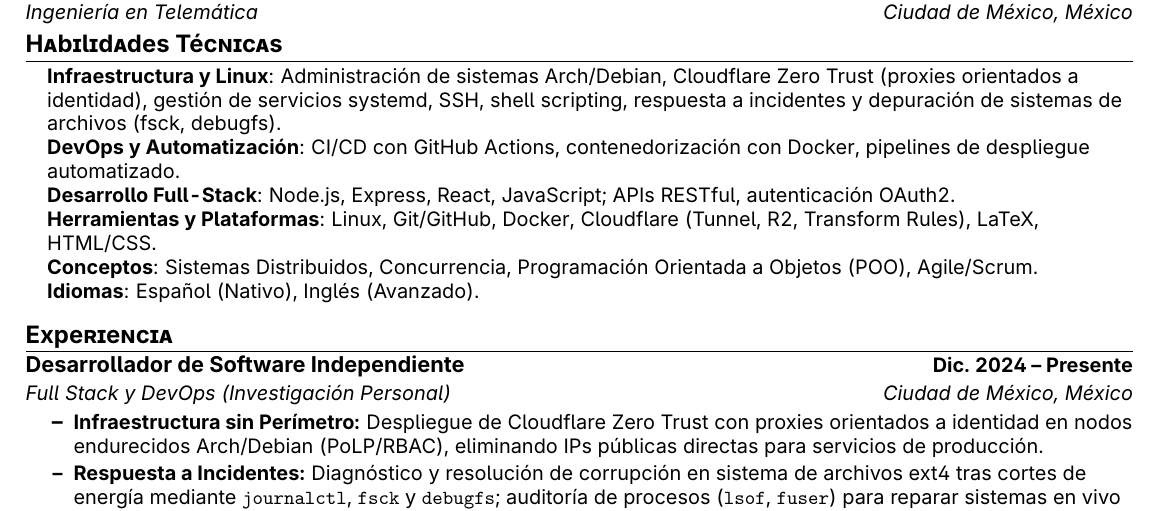
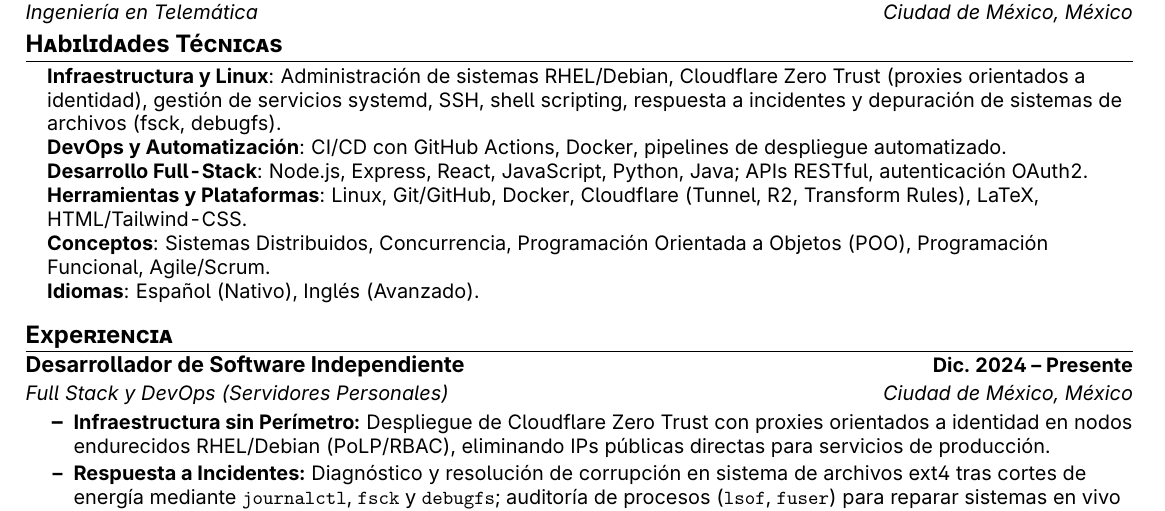
Before and after one commit to carlos777g/curriculum, a LaTeX CV (latex-resume/main.tex): part of the page, cut so that both start at the same text. Compiled offline with pdfLaTeX.

Commit message:
content: cambiando palabras para una mejor legilibidad en español

```diff
--- a/latex-resume/main.tex
+++ b/latex-resume/main.tex
@@ -111,11 +111,13 @@
 \section{Habilidades Técnicas}
 \begin{itemize}[leftmargin=0.15in, label={}]
   \small{\item{
-        \textbf{Infraestructura y Linux}{: Administración de sistemas Arch/Debian, Cloudflare Zero Trust (proxies orientados a identidad), gestión de servicios systemd, SSH, shell scripting, respuesta a incidentes y depuración de sistemas de archivos (fsck, debugfs).} \\
-        \textbf{DevOps y Automatización}{: CI/CD con GitHub Actions, contenedorización con Docker, pipelines de despliegue automatizado.} \\
-        \textbf{Desarrollo Full-Stack}{: Node.js, Express, React, JavaScript; APIs RESTful, autenticación OAuth2.} \\
-        \textbf{Herramientas y Plataformas}{: Linux, Git/GitHub, Docker, Cloudflare (Tunnel, R2, Transform Rules), LaTeX, HTML/CSS.} \\
-        \textbf{Conceptos}{: Sistemas Distribuidos, Concurrencia, Programación Orientada a Objetos (POO), Agile/Scrum.} \\
+        \textbf{Infraestructura y Linux}{: Administración de sistemas RHEL/Debian, Cloudflare Zero Trust (proxies orientados a identidad), gestión de servicios systemd, SSH, shell scripting, respuesta a incidentes y depuración de sistemas de archivos (fsck, debugfs).} \\
+        \textbf{DevOps y Automatización}{: CI/CD con GitHub Actions, Docker, pipelines de despliegue automatizado.} \\
+        \textbf{Desarrollo Full-Stack}{: Node.js, Express, React, JavaScript, Python, Java; APIs RESTful, autenticación OAuth2.} \\
+        \textbf{Herramientas y Plataformas}{: Linux, Git/GitHub, Docker, Cloudflare (Tunnel, R2, Transform Rules), LaTeX,
+        HTML/Tailwind-CSS.} \\
+        \textbf{Conceptos}{: Sistemas Distribuidos, Concurrencia, Programación Orientada a Objetos (POO), Programación
+        Funcional, Agile/Scrum.} \\
         \textbf{Idiomas}{: Español (Nativo), Inglés (Avanzado).} \\
         }}
 \end{itemize}
@@ -125,9 +127,10 @@
 \resumeSubHeadingListStart
 \resumeSubheading
 {Desarrollador de Software Independiente}{Dic. 2024 -- Presente}
-{Full Stack y DevOps (Investigación Personal)}{Ciudad de México, México}
+{Full Stack y DevOps (Servidores Personales)}{Ciudad de México, México}
 \resumeItemListStart
-    \resumeItem{\textbf{Infraestructura sin Perímetro:} Despliegue de Cloudflare Zero Trust con proxies orientados a identidad en nodos endurecidos Arch/Debian (PoLP/RBAC), eliminando IPs públicas directas para servicios de producción.}
+    \resumeItem{\textbf{Infraestructura sin Perímetro:} Despliegue de Cloudflare Zero Trust con proxies orientados a
+    identidad en nodos endurecidos RHEL/Debian (PoLP/RBAC), eliminando IPs públicas directas para servicios de producción.}
 \resumeItem{\textbf{Respuesta a Incidentes:} Diagnóstico y resolución de corrupción en sistema de archivos ext4 tras cortes de energía mediante \texttt{journalctl}, \texttt{fsck} y \texttt{debugfs}; auditoría de procesos (\texttt{lsof}, \texttt{fuser}) para reparar sistemas en vivo de forma segura e identificación de capas de Docker corruptas.}
 \resumeItem{\textbf{Gestión de Servicios:} Configuración de archivos de unidad systemd y drop-in overrides para túneles inversos de producción (SSH, API, transmisión de medios) con ajustes de transporte y entorno optimizados.}
     \resumeItem{\textbf{Automatización CI/CD:} Creación de pipelines en GitHub Actions para proyectos de infraestructura y desarrollo web con pruebas de regresión automatizadas.}
```
